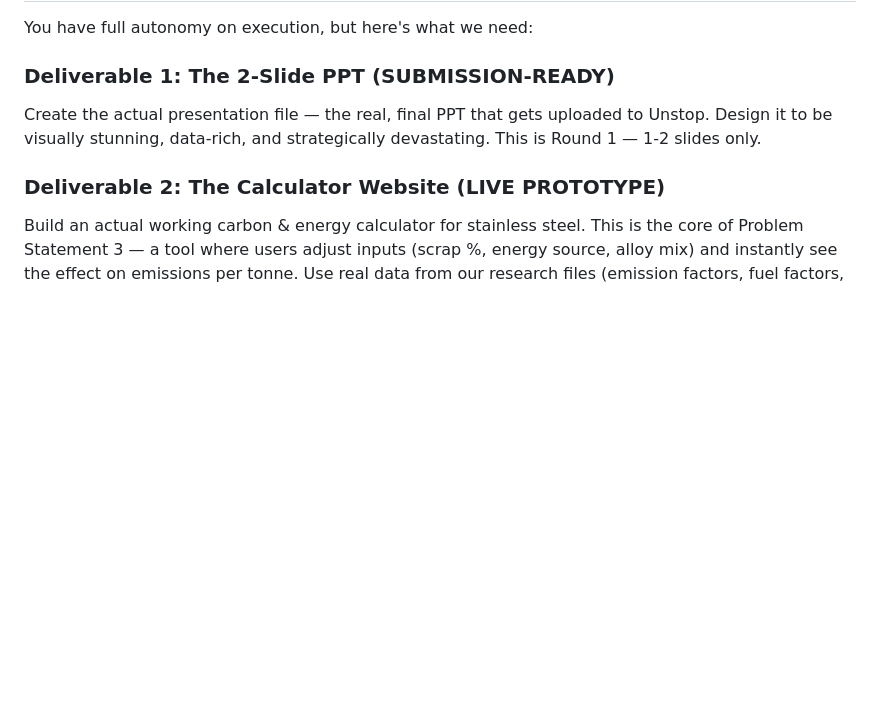
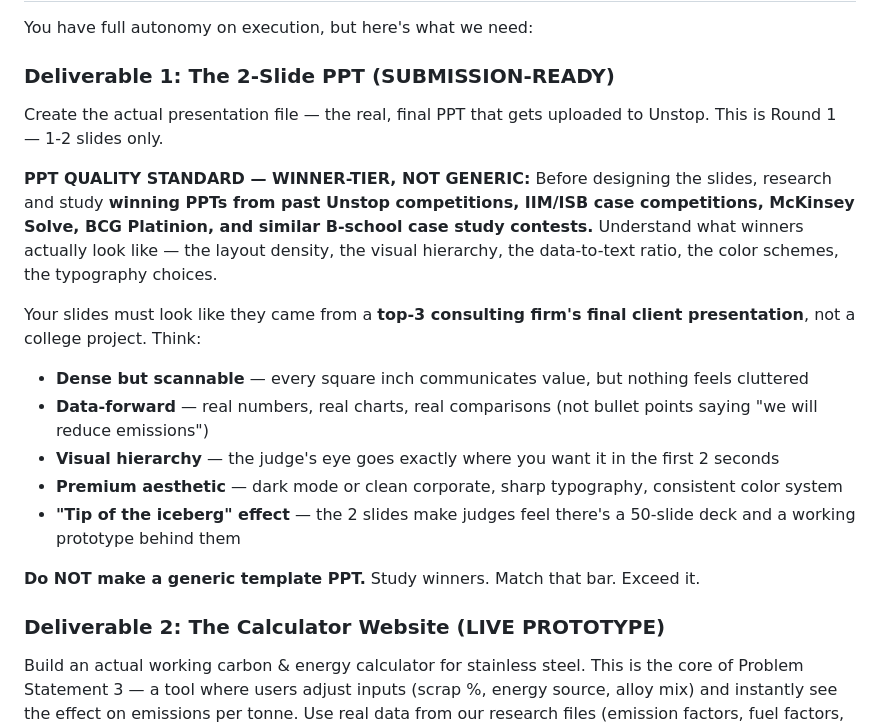
Before and after one commit to ritehrks/jindal-steel-case-study, a Markdown page: research/18-fable-master-prompt-v3.md, the part around the change. Rendered like a GitHub page; blank space fills up the shorter version.

Commit message:
V3: winner-tier PPT standard - study competition winners, not generic templates

```diff
--- a/research/18-fable-master-prompt-v3.md
+++ b/research/18-fable-master-prompt-v3.md
@@ -170,7 +170,19 @@ We have ONE example of a dashboard design that caught our eye. This is **just an
 You have full autonomy on execution, but here's what we need:
 
 ### Deliverable 1: The 2-Slide PPT (SUBMISSION-READY)
-Create the actual presentation file — the real, final PPT that gets uploaded to Unstop. Design it to be visually stunning, data-rich, and strategically devastating. This is Round 1 — 1-2 slides only.
+Create the actual presentation file — the real, final PPT that gets uploaded to Unstop. This is Round 1 — 1-2 slides only.
+
+**PPT QUALITY STANDARD — WINNER-TIER, NOT GENERIC:**
+Before designing the slides, research and study **winning PPTs from past Unstop competitions, IIM/ISB case competitions, McKinsey Solve, BCG Platinion, and similar B-school case study contests.** Understand what winners actually look like — the layout density, the visual hierarchy, the data-to-text ratio, the color schemes, the typography choices.
+
+Your slides must look like they came from a **top-3 consulting firm's final client presentation**, not a college project. Think:
+- **Dense but scannable** — every square inch communicates value, but nothing feels cluttered
+- **Data-forward** — real numbers, real charts, real comparisons (not bullet points saying "we will reduce emissions")
+- **Visual hierarchy** — the judge's eye goes exactly where you want it in the first 2 seconds
+- **Premium aesthetic** — dark mode or clean corporate, sharp typography, consistent color system
+- **"Tip of the iceberg" effect** — the 2 slides make judges feel there's a 50-slide deck and a working prototype behind them
+
+**Do NOT make a generic template PPT.** Study winners. Match that bar. Exceed it.
 
 ### Deliverable 2: The Calculator Website (LIVE PROTOTYPE)
 Build an actual working carbon & energy calculator for stainless steel. This is the core of Problem Statement 3 — a tool where users adjust inputs (scrap %, energy source, alloy mix) and instantly see the effect on emissions per tonne. Use real data from our research files (emission factors, fuel factors, Jindal benchmarks). Deploy it so we have a live link.
```
